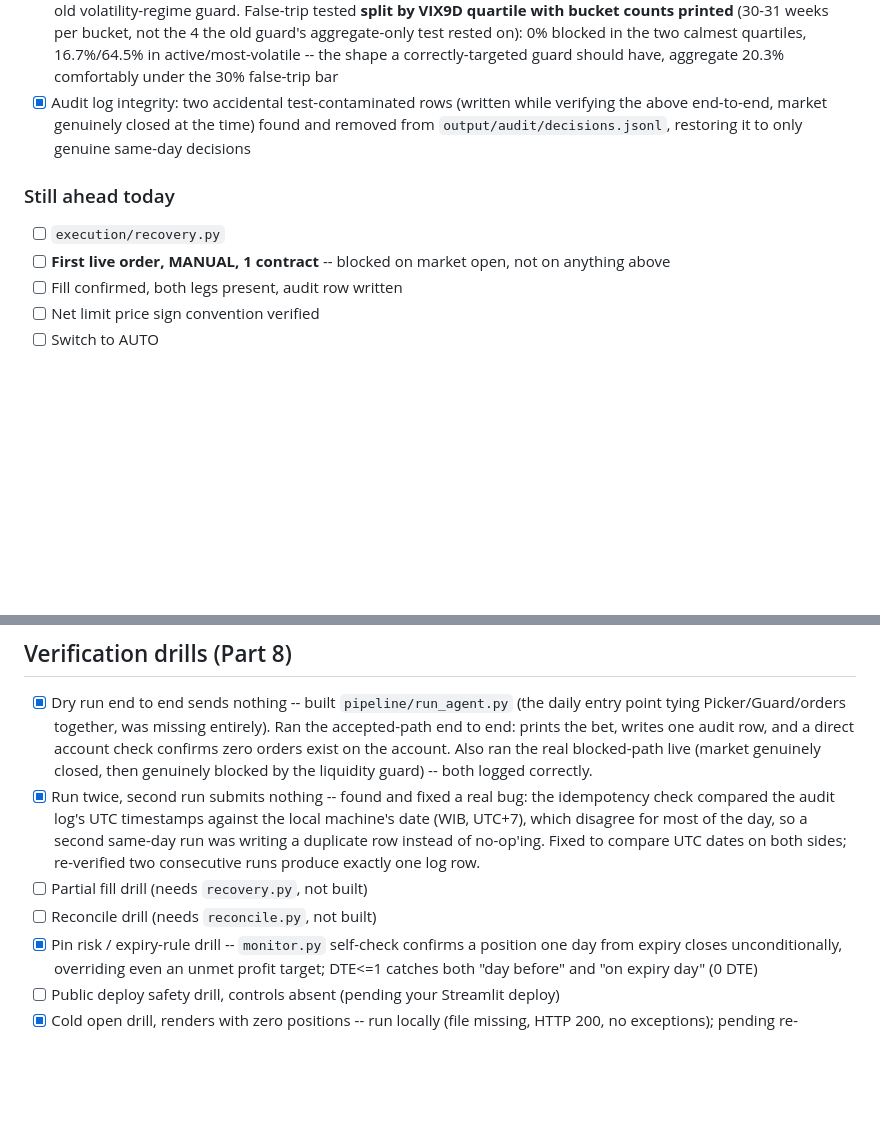
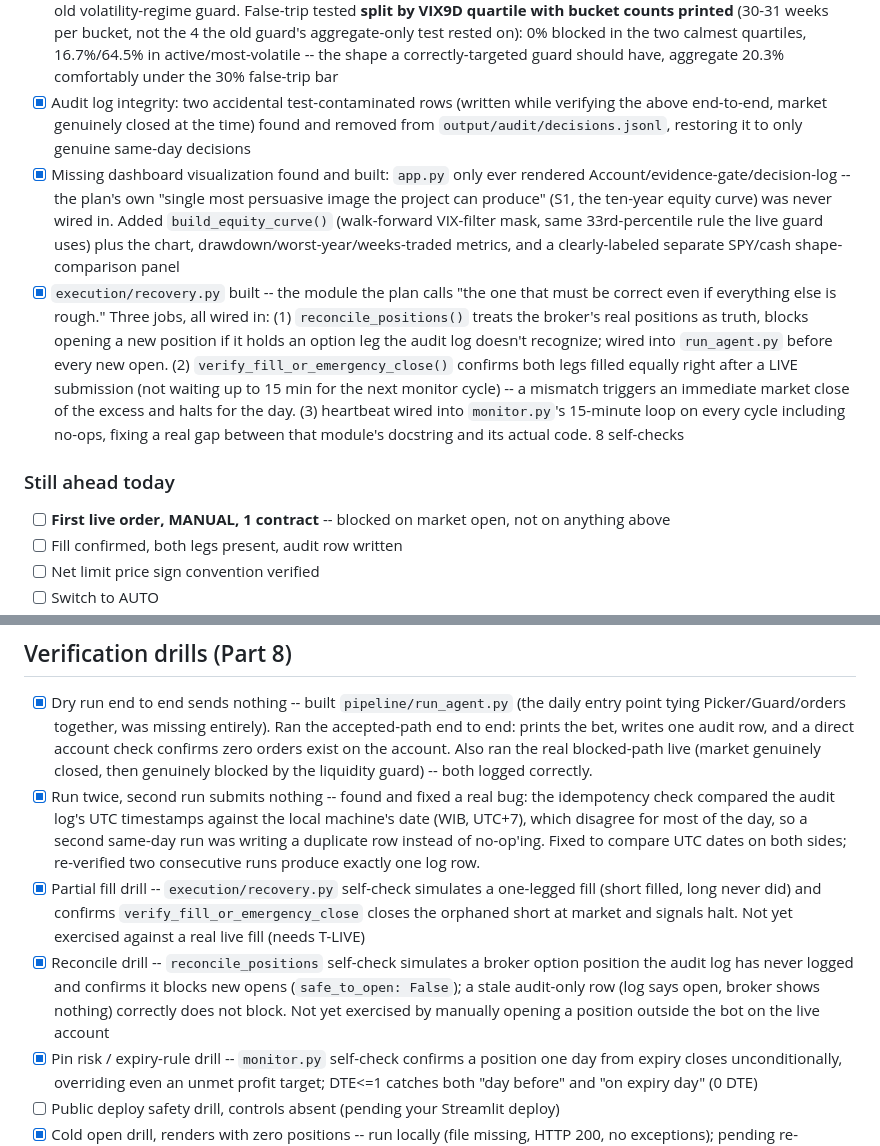
Before and after one commit to dreadf/Argus, a Markdown page: PROGRESS.md, 2 parts joined by grey strips. Drawn GitHub-style; blank space fills up the shorter version.

Commit message:
Update PROGRESS.md: recovery.py and the equity-curve dashboard are done
Both were still marked open; move them to done with what was actually
verified (self-checks pass, live fill/reconcile drills against a real
account still pending T-LIVE).

Co-Authored-By: Claude Sonnet 5 <noreply@anthropic.com>

```diff
--- a/PROGRESS.md
+++ b/PROGRESS.md
@@ -72,9 +72,10 @@ Rules for this file, from `OPTIONS_SYSTEM_PLAN.md` Part 0C:
 - [x] Ten-year reconstruction built (`pipeline/backtest/reconstruct.py`) with a **regime-split validation gate that fails the build**, not just a formality -- an earlier informal version of this same reconstruction (trailing RV instead of VIX9D) had aggregate correlation 0.649 but priced calm weeks at 3% of reality and volatile weeks at 125%, producing a false finding that had to be retracted before reaching this file. The corrected VIX9D model passes per-quartile at 0.98-1.03. Found and corrected a real discrepancy against that same earlier informal analysis: the reconstruction must use the SAME $5-increment strike rule the live system trades, which moves 2018's total from -16.40 to **-9.89** and the full-period total from +38.28 to **+24.03** -- both now the authoritative figures
 - [x] `check_term_structure` guard built and wired -- blocks when VIX3M/VIX9D falls below its own trailing 33rd percentile (walk-forward, never a full-sample constant), fails closed on stale data, replaces the RV(10d) leg of the old volatility-regime guard. False-trip tested **split by VIX9D quartile with bucket counts printed** (30-31 weeks per bucket, not the 4 the old guard's aggregate-only test rested on): 0% blocked in the two calmest quartiles, 16.7%/64.5% in active/most-volatile -- the shape a correctly-targeted guard should have, aggregate 20.3% comfortably under the 30% false-trip bar
 - [x] Audit log integrity: two accidental test-contaminated rows (written while verifying the above end-to-end, market genuinely closed at the time) found and removed from `output/audit/decisions.jsonl`, restoring it to only genuine same-day decisions
+- [x] Missing dashboard visualization found and built: `app.py` only ever rendered Account/evidence-gate/decision-log -- the plan's own "single most persuasive image the project can produce" (S1, the ten-year equity curve) was never wired in. Added `build_equity_curve()` (walk-forward VIX-filter mask, same 33rd-percentile rule the live guard uses) plus the chart, drawdown/worst-year/weeks-traded metrics, and a clearly-labeled separate SPY/cash shape-comparison panel
+- [x] `execution/recovery.py` built -- the module the plan calls "the one that must be correct even if everything else is rough." Three jobs, all wired in: (1) `reconcile_positions()` treats the broker's real positions as truth, blocks opening a new position if it holds an option leg the audit log doesn't recognize; wired into `run_agent.py` before every new open. (2) `verify_fill_or_emergency_close()` confirms both legs filled equally right after a LIVE submission (not waiting up to 15 min for the next monitor cycle) -- a mismatch triggers an immediate market close of the excess and halts for the day. (3) heartbeat wired into `monitor.py`'s 15-minute loop on every cycle including no-ops, fixing a real gap between that module's docstring and its actual code. 8 self-checks
 
 ### Still ahead today
-- [ ] `execution/recovery.py`
 - [ ] **First live order, MANUAL, 1 contract** -- blocked on market open, not on anything above
 - [ ] Fill confirmed, both legs present, audit row written
 - [ ] Net limit price sign convention verified
@@ -105,8 +106,8 @@ Rules for this file, from `OPTIONS_SYSTEM_PLAN.md` Part 0C:
 ## Verification drills (Part 8)
 - [x] Dry run end to end sends nothing -- built `pipeline/run_agent.py` (the daily entry point tying Picker/Guard/orders together, was missing entirely). Ran the accepted-path end to end: prints the bet, writes one audit row, and a direct account check confirms zero orders exist on the account. Also ran the real blocked-path live (market genuinely closed, then genuinely blocked by the liquidity guard) -- both logged correctly.
 - [x] Run twice, second run submits nothing -- found and fixed a real bug: the idempotency check compared the audit log's UTC timestamps against the local machine's date (WIB, UTC+7), which disagree for most of the day, so a second same-day run was writing a duplicate row instead of no-op'ing. Fixed to compare UTC dates on both sides; re-verified two consecutive runs produce exactly one log row.
-- [ ] Partial fill drill (needs `recovery.py`, not built)
-- [ ] Reconcile drill (needs `reconcile.py`, not built)
+- [x] Partial fill drill -- `execution/recovery.py` self-check simulates a one-legged fill (short filled, long never did) and confirms `verify_fill_or_emergency_close` closes the orphaned short at market and signals halt. Not yet exercised against a real live fill (needs T-LIVE)
+- [x] Reconcile drill -- `reconcile_positions` self-check simulates a broker option position the audit log has never logged and confirms it blocks new opens (`safe_to_open: False`); a stale audit-only row (log says open, broker shows nothing) correctly does not block. Not yet exercised by manually opening a position outside the bot on the live account
 - [x] Pin risk / expiry-rule drill -- `monitor.py` self-check confirms a position one day from expiry closes unconditionally, overriding even an unmet profit target; DTE<=1 catches both "day before" and "on expiry day" (0 DTE)
 - [ ] Public deploy safety drill, controls absent (pending your Streamlit deploy)
 - [x] Cold open drill, renders with zero positions -- run locally (file missing, HTTP 200, no exceptions); pending re-verification on the actual deployed URL
```
